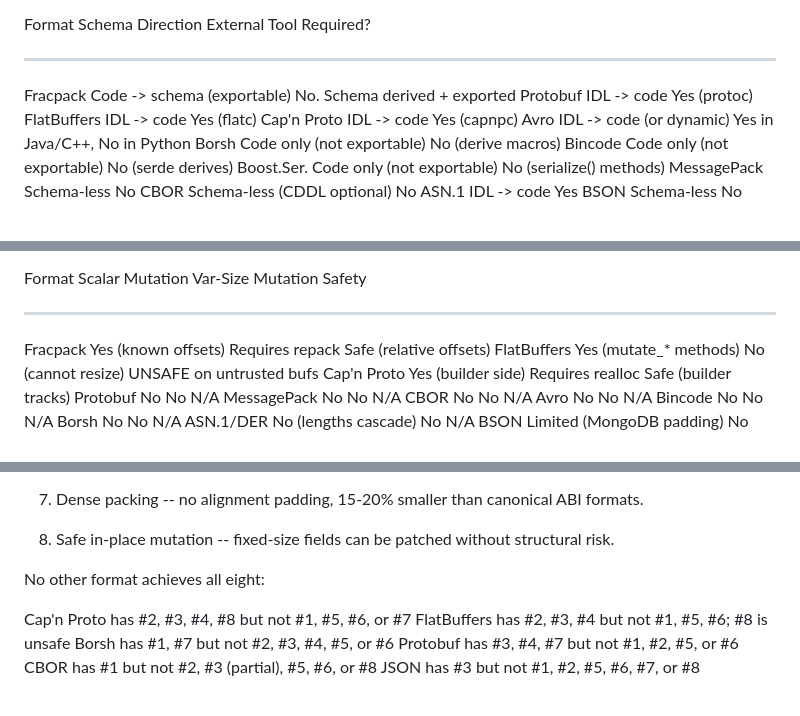
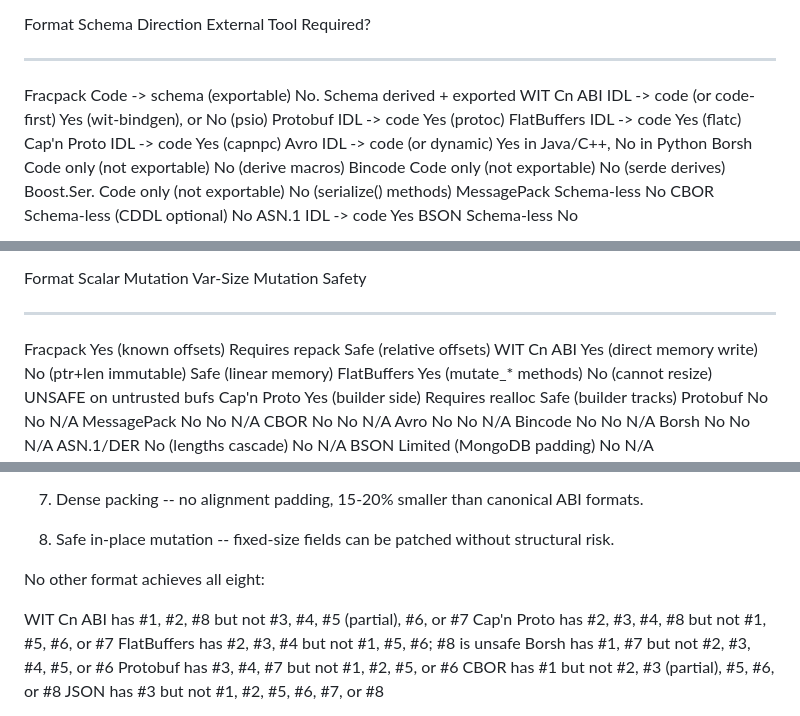
Before and after one commit to gofractally/psiserve, a Markdown page: libraries/psio/CompetitionReport.md, 3 parts joined by grey strips. Drawn GitHub-style.

```diff
--- a/libraries/psio/CompetitionReport.md
+++ b/libraries/psio/CompetitionReport.md
@@ -773,6 +794,7 @@ lives and which direction it flows.
   Format       Schema Direction             External Tool Required?
   -----------  ---------------------------  ----------------------------------
   Fracpack     Code -> schema (exportable)  No. Schema derived + exported
+  WIT Cn ABI   IDL -> code (or code-first)  Yes (wit-bindgen), or No (psio)
   Protobuf     IDL -> code                  Yes (protoc)
   FlatBuffers  IDL -> code                  Yes (flatc)
   Cap'n Proto  IDL -> code                  Yes (capnpc)
@@ -921,6 +949,7 @@ entire message?
   Format       Scalar Mutation              Var-Size Mutation        Safety
   -----------  ---------------------------  ----------------------  -------------------------
   Fracpack     Yes (known offsets)          Requires repack         Safe (relative offsets)
+  WIT Cn ABI   Yes (direct memory write)    No (ptr+len immutable)  Safe (linear memory)
   FlatBuffers  Yes (mutate_* methods)       No (cannot resize)      UNSAFE on untrusted bufs
   Cap'n Proto  Yes (builder side)           Requires realloc        Safe (builder tracks)
   Protobuf     No                           No                      N/A
@@ -1215,6 +1244,7 @@ Fracpack is the only format that simultaneously provides:
 
 No other format achieves all eight:
 
+  WIT Cn ABI   has #1, #2, #8 but not #3, #4, #5 (partial), #6, or #7
   Cap'n Proto  has #2, #3, #4, #8 but not #1, #5, #6, or #7
   FlatBuffers  has #2, #3, #4 but not #1, #5, #6; #8 is unsafe
   Borsh        has #1, #7 but not #2, #3, #4, #5, or #6
```
Also changed, not shown: other parts of libraries/psio/CompetitionReport.md (+46 -19 lines), 2 other files.
